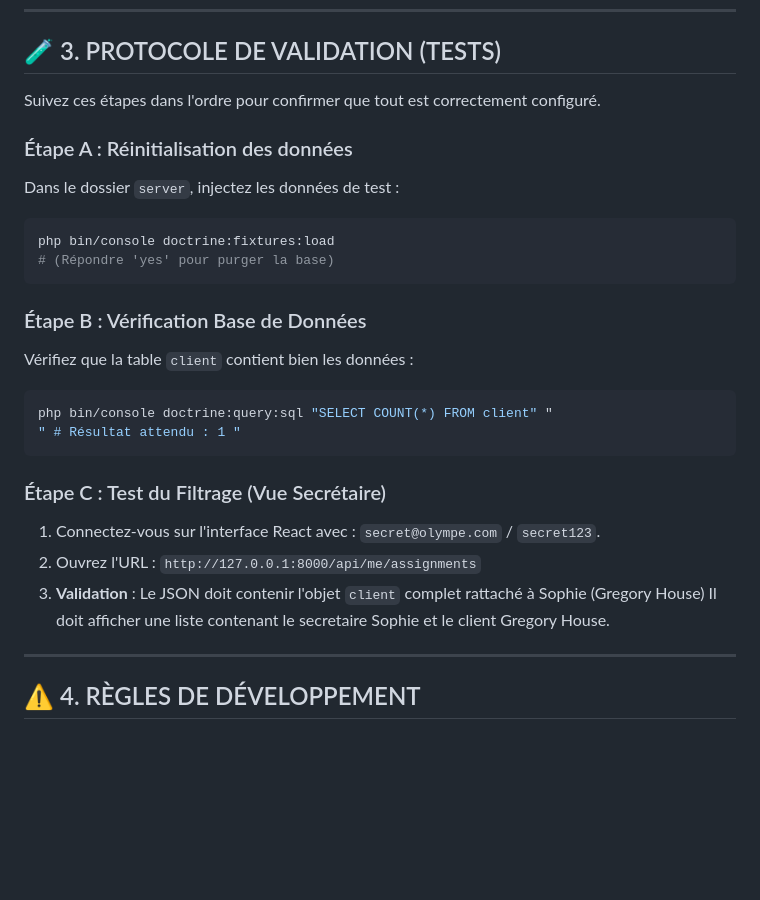
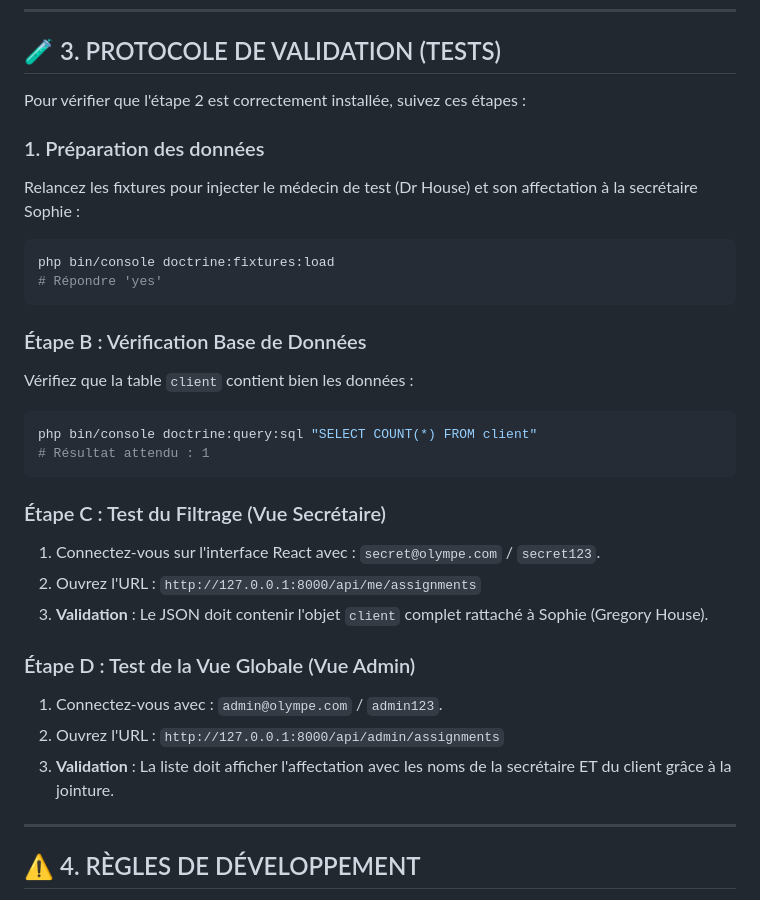
Before and after one commit to hyacinthe-waboe/Projet_Olympe, a Markdown page: README.md, the part around the change. Rendered like a GitHub page; blank space fills up the shorter version.

Commit message:
feat: modif du readme.md encore

````diff
--- a/README.md
+++ b/README.md
@@ -35,28 +35,32 @@ Voici la liste des fichiers créés ou modifiés pour cette étape :
 
 ## 🧪 3. PROTOCOLE DE VALIDATION (TESTS)
 
-Suivez ces étapes dans l'ordre pour confirmer que tout est correctement configuré.
+Pour vérifier que l'étape 2 est correctement installée, suivez ces étapes :
 
-### Étape A : Réinitialisation des données
-Dans le dossier `server`, injectez les données de test :
+### 1. Préparation des données
+Relancez les fixtures pour injecter le médecin de test (Dr House) et son affectation à la secrétaire Sophie :
+
 ```bash
 php bin/console doctrine:fixtures:load
-# (Répondre 'yes' pour purger la base)
+# Répondre 'yes'
 ```
-
 ### Étape B : Vérification Base de Données
 Vérifiez que la table `client` contient bien les données :
 
 ```bash
-php bin/console doctrine:query:sql "SELECT COUNT(*) FROM client" "
-" # Résultat attendu : 1 "
+php bin/console doctrine:query:sql "SELECT COUNT(*) FROM client"
+# Résultat attendu : 1
 ```
 
 ### Étape C : Test du Filtrage (Vue Secrétaire)
 1. Connectez-vous sur l'interface React avec : `secret@olympe.com` / `secret123`.
 2. Ouvrez l'URL : `http://127.0.0.1:8000/api/me/assignments`
-3. **Validation** : Le JSON doit contenir l'objet `client` complet rattaché à Sophie (Gregory House) Il doit afficher une liste contenant le secretaire Sophie et le client Gregory House.
+3. **Validation** : Le JSON doit contenir l'objet `client` complet rattaché à Sophie (Gregory House).
 
+### Étape D : Test de la Vue Globale (Vue Admin)
+1. Connectez-vous avec : `admin@olympe.com` / `admin123`.
+2. Ouvrez l'URL : `http://127.0.0.1:8000/api/admin/assignments`
+3. **Validation** : La liste doit afficher l'affectation avec les noms de la secrétaire ET du client grâce à la jointure.
 ---
 
 ## ⚠️ 4. RÈGLES DE DÉVELOPPEMENT
````
